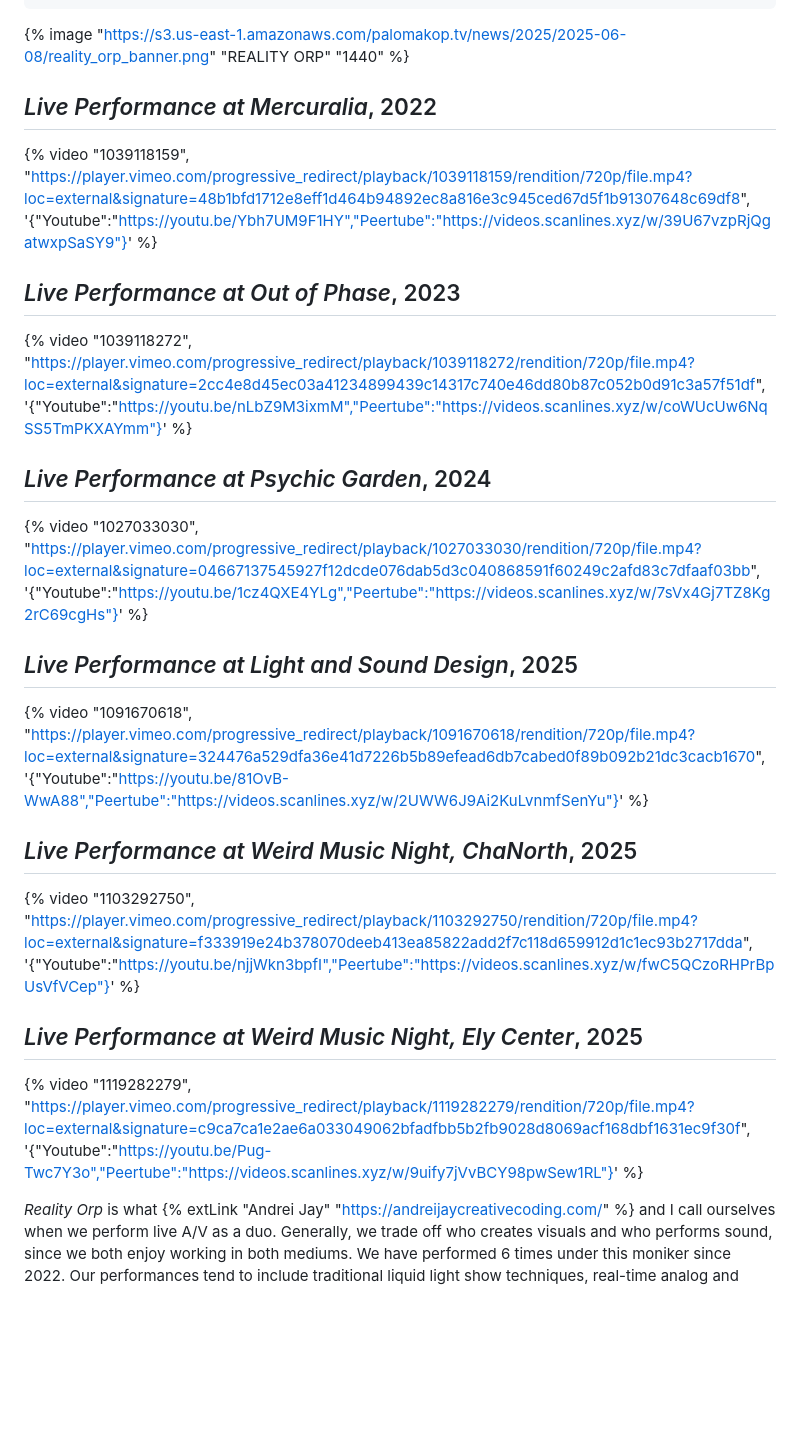
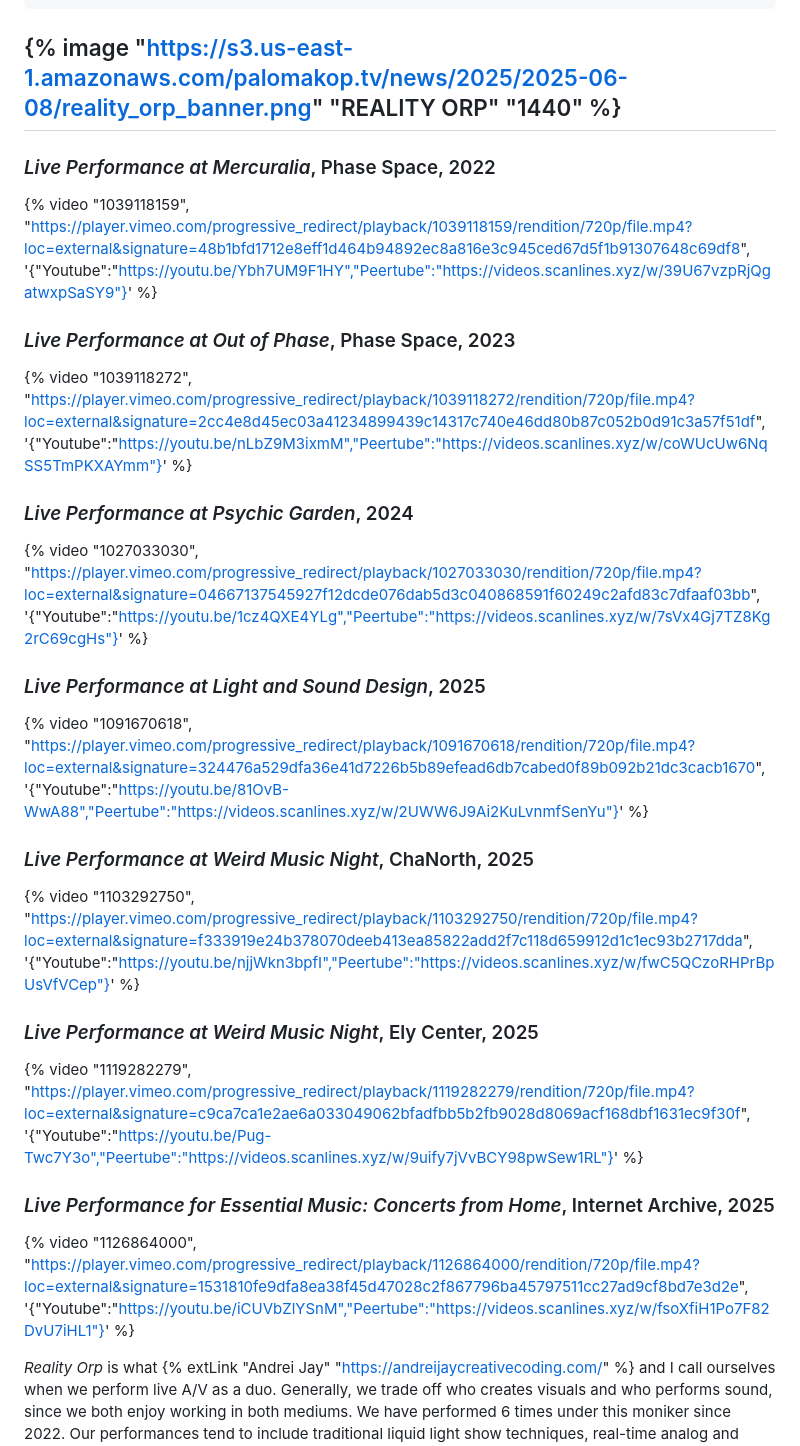
Before and after one commit to palomakop/palomakop.tv-11ty, a Markdown page: src/art/reality-orp.md, the part around the change. Rendered like a GitHub page; blank space fills up the shorter version.

Commit message:
added internet archive performance to reality orp

```diff
--- a/src/art/reality-orp.md
+++ b/src/art/reality-orp.md
@@ -9,31 +9,35 @@ thumbnail: https://s3.amazonaws.com/palomakop.tv/news/2022/2022-08-27/mercuralia
 thumbnailAlt: Reality Orp performance
 ---
 
-{% image "https://s3.us-east-1.amazonaws.com/palomakop.tv/news/2025/2025-06-08/reality_orp_banner.png" "REALITY ORP" "1440" %}
+## {% image "https://s3.us-east-1.amazonaws.com/palomakop.tv/news/2025/2025-06-08/reality_orp_banner.png" "REALITY ORP" "1440" %}
 
-## *Live Performance at Mercuralia*, 2022
+### *Live Performance at Mercuralia*, Phase Space, 2022
 
 {% video "1039118159", "https://player.vimeo.com/progressive_redirect/playback/1039118159/rendition/720p/file.mp4?loc=external&signature=48b1bfd1712e8eff1d464b94892ec8a816e3c945ced67d5f1b91307648c69df8", '{"Youtube":"https://youtu.be/Ybh7UM9F1HY","Peertube":"https://videos.scanlines.xyz/w/39U67vzpRjQgatwxpSaSY9"}' %}
 
-## *Live Performance at Out of Phase*, 2023
+### *Live Performance at Out of Phase*, Phase Space, 2023
 
 {% video "1039118272", "https://player.vimeo.com/progressive_redirect/playback/1039118272/rendition/720p/file.mp4?loc=external&signature=2cc4e8d45ec03a41234899439c14317c740e46dd80b87c052b0d91c3a57f51df", '{"Youtube":"https://youtu.be/nLbZ9M3ixmM","Peertube":"https://videos.scanlines.xyz/w/coWUcUw6NqSS5TmPKXAYmm"}' %}
 
-## *Live Performance at Psychic Garden*, 2024
+### *Live Performance at Psychic Garden*, 2024
 
 {% video "1027033030", "https://player.vimeo.com/progressive_redirect/playback/1027033030/rendition/720p/file.mp4?loc=external&signature=04667137545927f12dcde076dab5d3c040868591f60249c2afd83c7dfaaf03bb", '{"Youtube":"https://youtu.be/1cz4QXE4YLg","Peertube":"https://videos.scanlines.xyz/w/7sVx4Gj7TZ8Kg2rC69cgHs"}' %}
 
-## *Live Performance at Light and Sound Design*, 2025
+### *Live Performance at Light and Sound Design*, 2025
 
 {% video "1091670618", "https://player.vimeo.com/progressive_redirect/playback/1091670618/rendition/720p/file.mp4?loc=external&signature=324476a529dfa36e41d7226b5b89efead6db7cabed0f89b092b21dc3cacb1670", '{"Youtube":"https://youtu.be/81OvB-WwA88","Peertube":"https://videos.scanlines.xyz/w/2UWW6J9Ai2KuLvnmfSenYu"}' %}
 
-## *Live Performance at Weird Music Night, ChaNorth*, 2025
+### *Live Performance at Weird Music Night*, ChaNorth, 2025
 
 {% video "1103292750", "https://player.vimeo.com/progressive_redirect/playback/1103292750/rendition/720p/file.mp4?loc=external&signature=f333919e24b378070deeb413ea85822add2f7c118d659912d1c1ec93b2717dda", '{"Youtube":"https://youtu.be/njjWkn3bpfI","Peertube":"https://videos.scanlines.xyz/w/fwC5QCzoRHPrBpUsVfVCep"}' %}
 
-## *Live Performance at Weird Music Night, Ely Center*, 2025
+### *Live Performance at Weird Music Night*, Ely Center, 2025
 
 {% video "1119282279", "https://player.vimeo.com/progressive_redirect/playback/1119282279/rendition/720p/file.mp4?loc=external&signature=c9ca7ca1e2ae6a033049062bfadfbb5b2fb9028d8069acf168dbf1631ec9f30f", '{"Youtube":"https://youtu.be/Pug-Twc7Y3o","Peertube":"https://videos.scanlines.xyz/w/9uify7jVvBCY98pwSew1RL"}' %}
+
+### *Live Performance for Essential Music: Concerts from Home*, Internet Archive, 2025
+
+{% video "1126864000", "https://player.vimeo.com/progressive_redirect/playback/1126864000/rendition/720p/file.mp4?loc=external&signature=1531810fe9dfa8ea38f45d47028c2f867796ba45797511cc27ad9cf8bd7e3d2e", '{"Youtube":"https://youtu.be/iCUVbZlYSnM","Peertube":"https://videos.scanlines.xyz/w/fsoXfiH1Po7F82DvU7iHL1"}' %}
 
 *Reality Orp* is what {% extLink "Andrei Jay" "https://andreijaycreativecoding.com/" %} and I call ourselves when we perform live A/V as a duo. Generally, we trade off who creates visuals and who performs sound, since we both enjoy working in both mediums. We have performed 6 times under this moniker since 2022. Our performances tend to include traditional liquid light show techniques, real-time analog and digital video processing, audio loops, and synthesizers.
 
```
